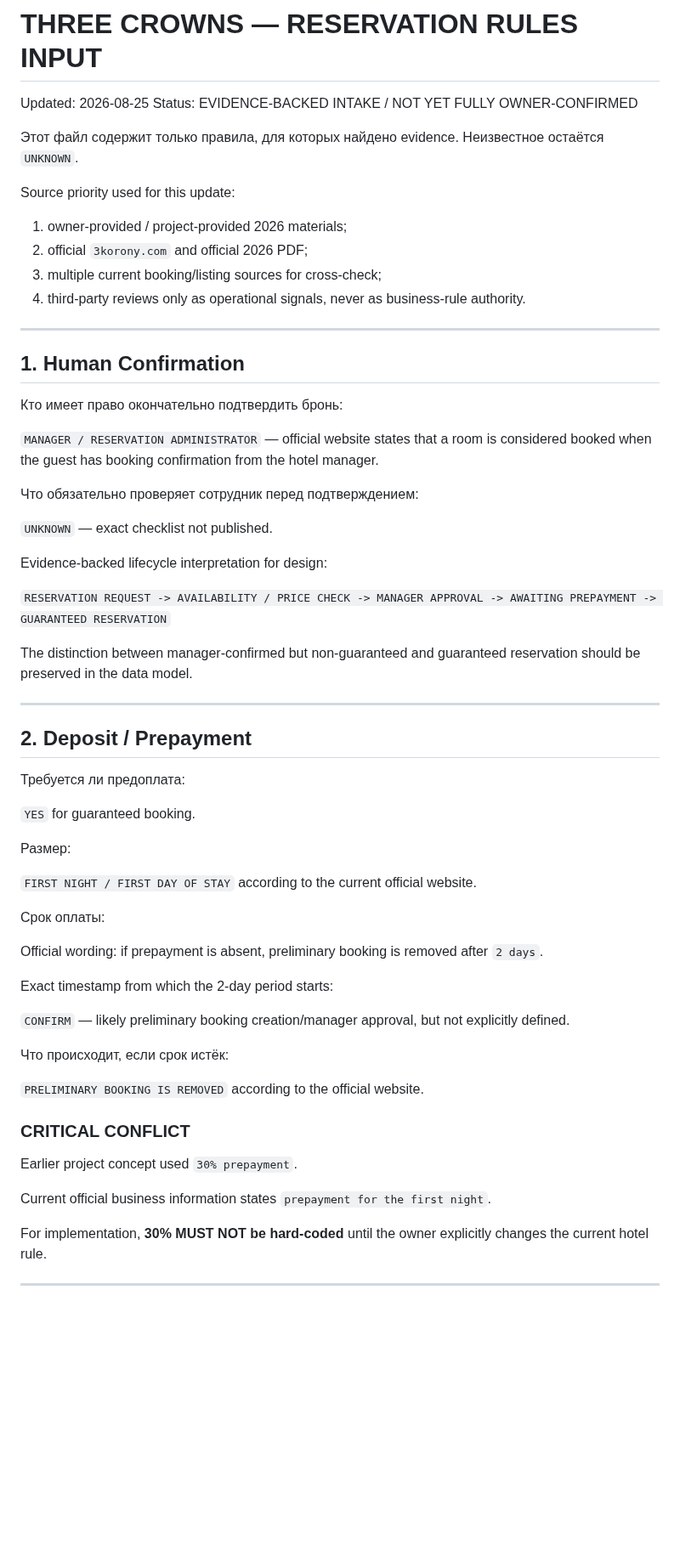
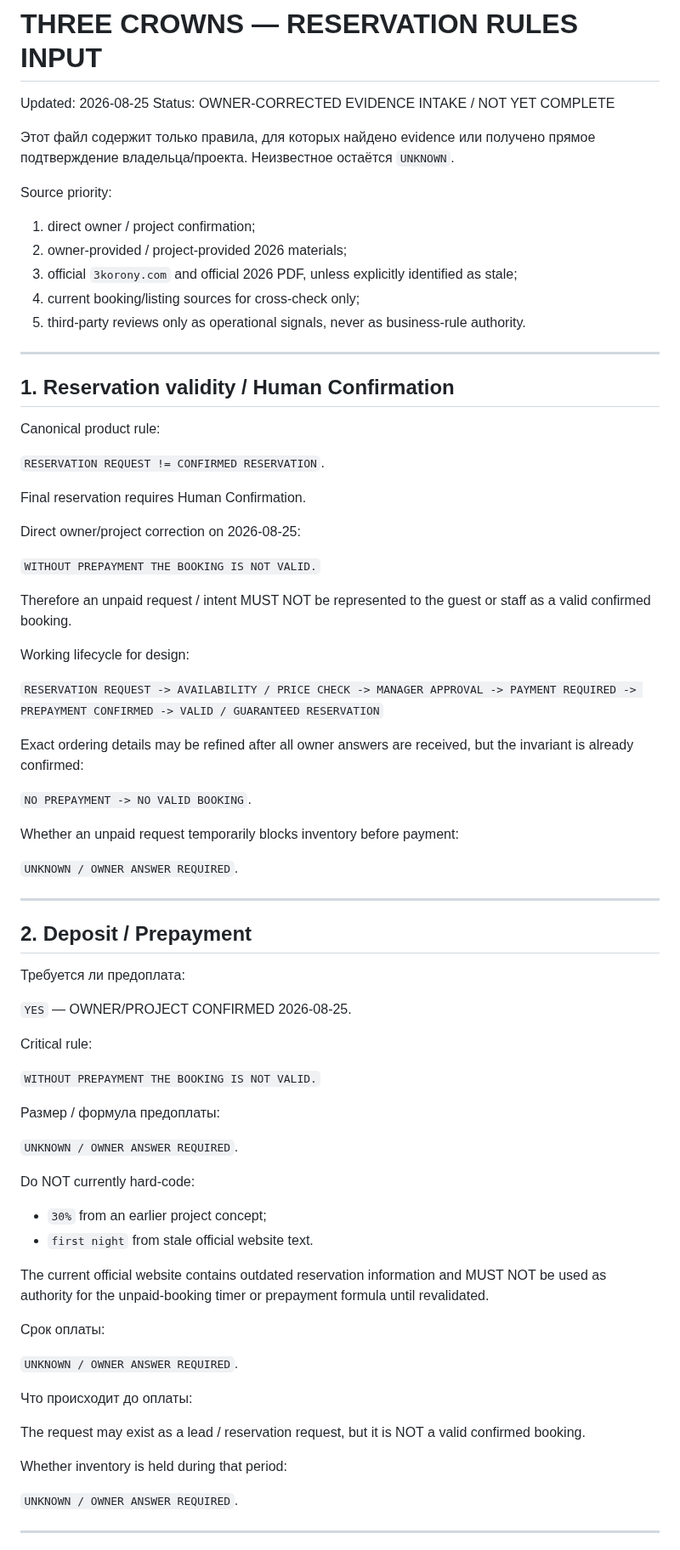
Before and after one commit to stvelikiy-star/resort-os, a Markdown page: data-intake/reservation_rules.md, the part around one of its changes. Shown at 85% size. Rendered like a GitHub page; blank space fills up the shorter version.

Commit message:
docs: replace stale unpaid booking rule with owner-confirmed prepayment requirement

```diff
--- a/data-intake/reservation_rules.md
+++ b/data-intake/reservation_rules.md
@@ -1,34 +1,45 @@
 # THREE CROWNS — RESERVATION RULES INPUT
 
 Updated: 2026-08-25
-Status: EVIDENCE-BACKED INTAKE / NOT YET FULLY OWNER-CONFIRMED
+Status: OWNER-CORRECTED EVIDENCE INTAKE / NOT YET COMPLETE
 
-Этот файл содержит только правила, для которых найдено evidence. Неизвестное остаётся `UNKNOWN`.
+Этот файл содержит только правила, для которых найдено evidence или получено прямое подтверждение владельца/проекта. Неизвестное остаётся `UNKNOWN`.
 
-Source priority used for this update:
+Source priority:
 
-1. owner-provided / project-provided 2026 materials;
-2. official `3korony.com` and official 2026 PDF;
-3. multiple current booking/listing sources for cross-check;
-4. third-party reviews only as operational signals, never as business-rule authority.
+1. direct owner / project confirmation;
+2. owner-provided / project-provided 2026 materials;
+3. official `3korony.com` and official 2026 PDF, unless explicitly identified as stale;
+4. current booking/listing sources for cross-check only;
+5. third-party reviews only as operational signals, never as business-rule authority.
 
 ---
 
-## 1. Human Confirmation
+## 1. Reservation validity / Human Confirmation
 
-Кто имеет право окончательно подтвердить бронь:
+Canonical product rule:
 
-`MANAGER / RESERVATION ADMINISTRATOR` — official website states that a room is considered booked when the guest has booking confirmation from the hotel manager.
+`RESERVATION REQUEST != CONFIRMED RESERVATION`.
 
-Что обязательно проверяет сотрудник перед подтверждением:
+Final reservation requires Human Confirmation.
 
-`UNKNOWN` — exact checklist not published.
+Direct owner/project correction on 2026-08-25:
 
-Evidence-backed lifecycle interpretation for design:
+`WITHOUT PREPAYMENT THE BOOKING IS NOT VALID.`
 
-`RESERVATION REQUEST -> AVAILABILITY / PRICE CHECK -> MANAGER APPROVAL -> AWAITING PREPAYMENT -> GUARANTEED RESERVATION`
+Therefore an unpaid request / intent MUST NOT be represented to the guest or staff as a valid confirmed booking.
 
-The distinction between manager-confirmed but non-guaranteed and guaranteed reservation should be preserved in the data model.
+Working lifecycle for design:
+
+`RESERVATION REQUEST -> AVAILABILITY / PRICE CHECK -> MANAGER APPROVAL -> PAYMENT REQUIRED -> PREPAYMENT CONFIRMED -> VALID / GUARANTEED RESERVATION`
+
+Exact ordering details may be refined after all owner answers are received, but the invariant is already confirmed:
+
+`NO PREPAYMENT -> NO VALID BOOKING`.
+
+Whether an unpaid request temporarily blocks inventory before payment:
+
+`UNKNOWN / OWNER ANSWER REQUIRED`.
 
 ---
 
@@ -36,31 +47,34 @@ The distinction between manager-confirmed but non-guaranteed and guaranteed rese
 
 Требуется ли предоплата:
 
-`YES` for guaranteed booking.
+`YES` — OWNER/PROJECT CONFIRMED 2026-08-25.
 
-Размер:
+Critical rule:
 
-`FIRST NIGHT / FIRST DAY OF STAY` according to the current official website.
+`WITHOUT PREPAYMENT THE BOOKING IS NOT VALID.`
+
+Размер / формула предоплаты:
+
+`UNKNOWN / OWNER ANSWER REQUIRED`.
+
+Do NOT currently hard-code:
+
+- `30%` from an earlier project concept;
+- `first night` from stale official website text.
+
+The current official website contains outdated reservation information and MUST NOT be used as authority for the unpaid-booking timer or prepayment formula until revalidated.
 
 Срок оплаты:
 
-Official wording: if prepayment is absent, preliminary booking is removed after `2 days`.
+`UNKNOWN / OWNER ANSWER REQUIRED`.
 
-Exact timestamp from which the 2-day period starts:
+Что происходит до оплаты:
 
-`CONFIRM` — likely preliminary booking creation/manager approval, but not explicitly defined.
+The request may exist as a lead / reservation request, but it is NOT a valid confirmed booking.
 
-Что происходит, если срок истёк:
+Whether inventory is held during that period:
 
-`PRELIMINARY BOOKING IS REMOVED` according to the official website.
-
-### CRITICAL CONFLICT
-
-Earlier project concept used `30% prepayment`.
-
-Current official business information states `prepayment for the first night`.
-
-For implementation, **30% MUST NOT be hard-coded** until the owner explicitly changes the current hotel rule.
+`UNKNOWN / OWNER ANSWER REQUIRED`.
 
 ---
 
```
Also changed, not shown: other parts of data-intake/reservation_rules.md (+53 -43 lines).
